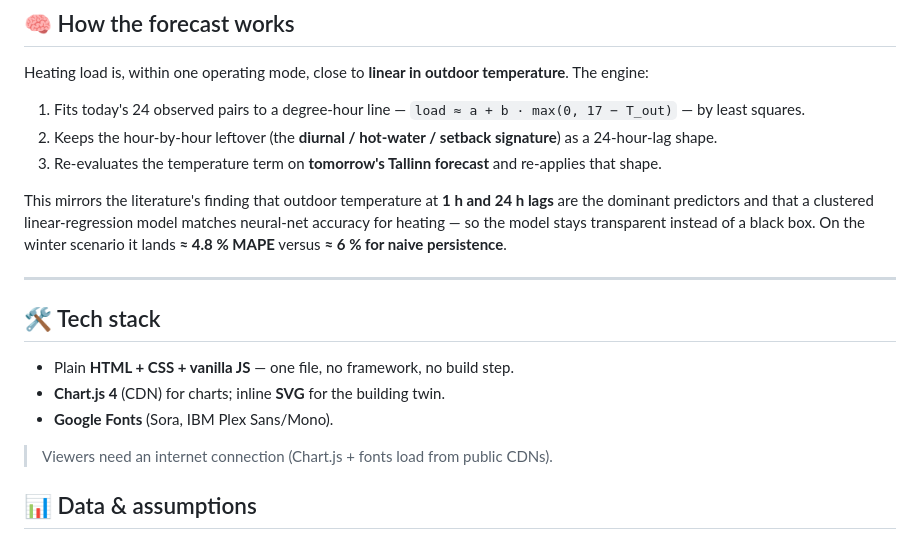
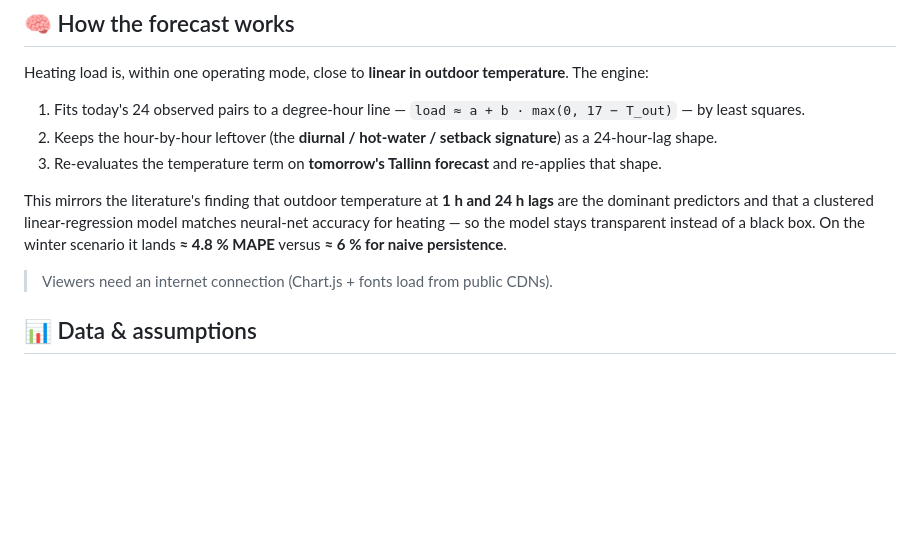
Before and after one commit to mohdbasitwani-wq/tallinn-heat-twin, a Markdown page: README.md, the part around the change. GitHub-like rendering; blank space fills up the shorter version.

```diff
--- a/README.md
+++ b/README.md
@@ -45,14 +45,6 @@ Heating load is, within one operating mode, close to **linear in outdoor tempera
 
 This mirrors the literature's finding that outdoor temperature at **1 h and 24 h lags** are the dominant predictors and that a clustered linear-regression model matches neural-net accuracy for heating — so the model stays transparent instead of a black box. On the winter scenario it lands **≈ 4.8 % MAPE** versus **≈ 6 % for naive persistence**.
 
----
-
-## 🛠️ Tech stack
-
-- Plain **HTML + CSS + vanilla JS** — one file, no framework, no build step.
-- **Chart.js 4** (CDN) for charts; inline **SVG** for the building twin.
-- **Google Fonts** (Sora, IBM Plex Sans/Mono).
-
 > Viewers need an internet connection (Chart.js + fonts load from public CDNs).
 ## 📊 Data & assumptions
 
```
